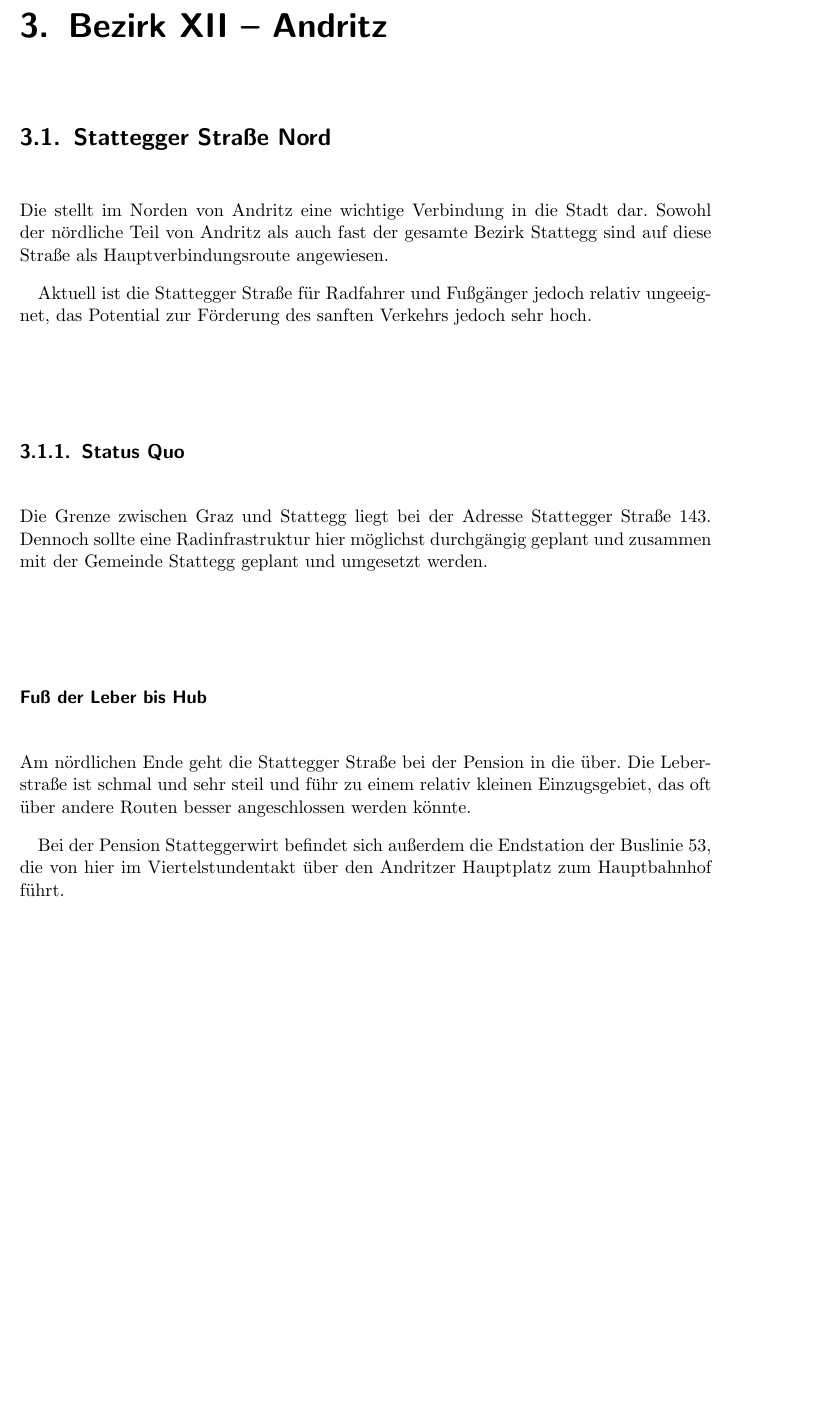
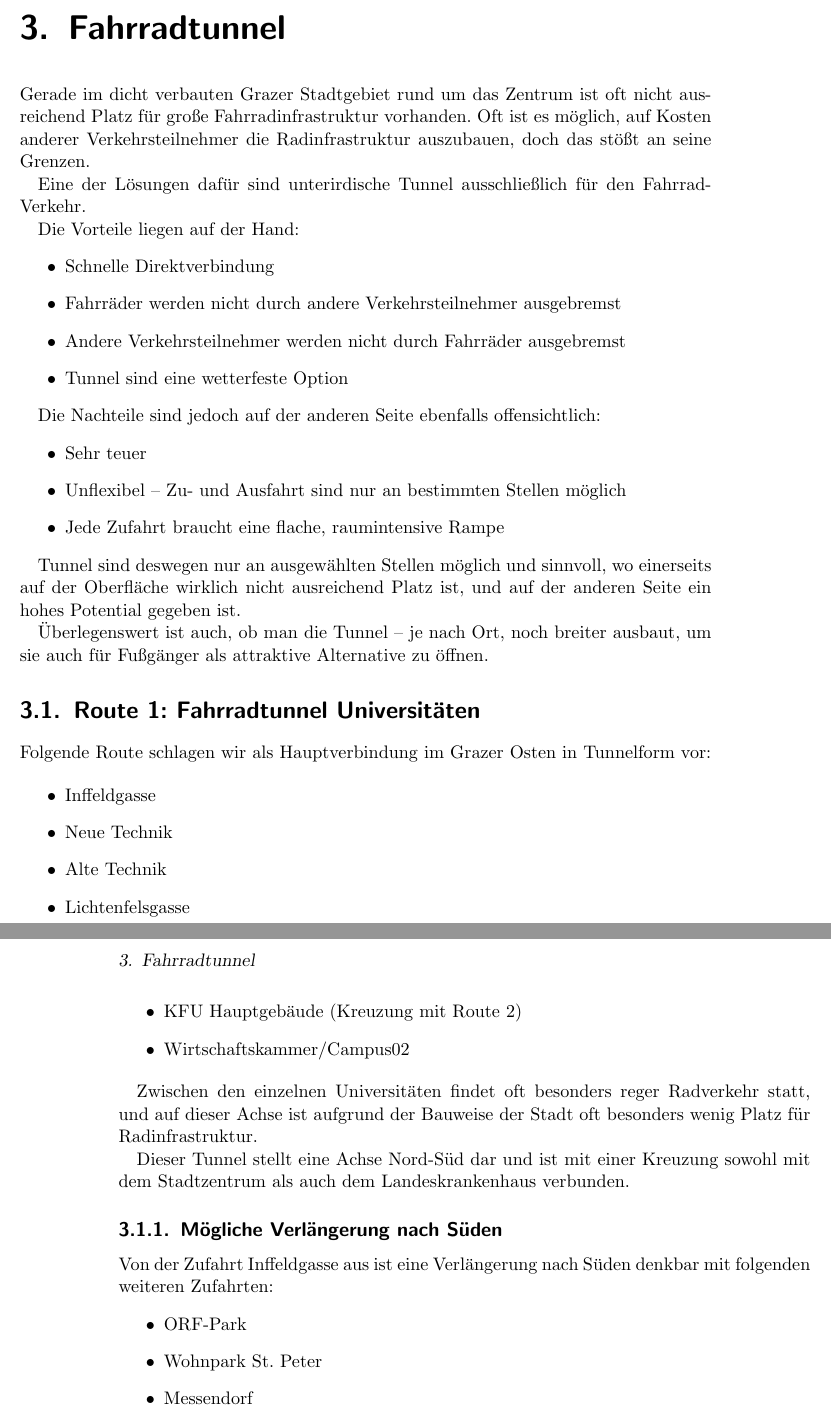
Before and after one commit to Thomas-Gruber-90/lebenswertes-graz, a LaTeX book (src/Lebenswertes Graz.tex, which reads src/main/bike/andritz/andritz.tex, src/main/bike/andritz/stattegger_straße_nord/stattegger_straße_nord.tex, src/main/bike/tunnel/tunnel.tex): part of page 15 of 17 before the commit and two parts of pages 15 and 16 of 17 after it, the two joined at a grey line, cut at the place of the change, the shorter picture padded with empty space. Compiled offline with pdfLaTeX.

Commit message:
Fahrradtunnel ergänzt

```diff
--- a/src/main/bike/andritz/andritz.tex
+++ /dev/null
@@ -1,2 +0,0 @@
-\chapter[XII Andritz]{Bezirk XII -- Andritz}
-\input{main/bike/andritz/stattegger_straße_nord/stattegger_straße_nord}
--- a/src/main/bike/andritz/stattegger_straße_nord/stattegger_straße_nord.tex
+++ /dev/null
@@ -1,12 +0,0 @@
-\section{Stattegger Straße Nord}
-Die \index{Stattegger Straße} stellt im Norden von Andritz eine wichtige Verbindung in die Stadt dar. Sowohl der nördliche Teil von Andritz als auch fast der gesamte Bezirk Stattegg sind auf diese Straße als Hauptverbindungsroute angewiesen.
-
-Aktuell ist die Stattegger Straße für Radfahrer und Fußgänger jedoch relativ ungeeignet, das Potential zur Förderung des sanften Verkehrs jedoch sehr hoch.
-
-\subsection{Status Quo}
-% TODO: Beschreibung des Verlaufs der Stattegger Straße mit Fotos
-
-Die Grenze zwischen Graz und Stattegg liegt bei der Adresse Stattegger Straße 143. Dennoch sollte eine Radinfrastruktur hier möglichst durchgängig geplant und zusammen mit der Gemeinde Stattegg geplant und umgesetzt werden.
-
-\subsubsection{Fuß der Leber bis Hub}
-Am nördlichen Ende geht die Stattegger Straße bei der Pension \index{Statteggerwirt} in die \index{Leberstraße} über. Die Leberstraße ist schmal und sehr steil und führ zu einem relativ kleinen Einzugsgebiet, das oft über andere Routen besser angeschlossen werden könnte.
@@ -18,5 +0,0 @@ Am nördlichen Ende geht die Stattegger Straße bei der Pension \index{Stattegge
-\end{wrapfigure}
-
-Bei der Pension Statteggerwirt befindet sich außerdem die Endstation der \index{Buslinie!53}Buslinie 53, die von hier im Viertelstundentakt über den Andritzer Hauptplatz zum Hauptbahnhof führt.
-
-\subsection{Vision}
--- /dev/null
+++ b/src/main/bike/tunnel/tunnel.tex
@@ -0,0 +1,26 @@
+\chapter{Fahrradtunnel}
+Gerade im dicht verbauten Grazer Stadtgebiet rund um das Zentrum ist oft nicht ausreichend Platz für große Fahrradinfrastruktur vorhanden. Oft ist es möglich, auf Kosten anderer Verkehrsteilnehmer die Radinfrastruktur auszubauen, doch das stößt an seine Grenzen.
+
+Eine der Lösungen dafür sind unterirdische Tunnel ausschließlich für den Fahrrad-Verkehr.
+
+Die Vorteile liegen auf der Hand:
+\begin{itemize}
+    \item Schnelle Direktverbindung
+    \item Fahrräder werden nicht durch andere Verkehrsteilnehmer ausgebremst
+    \item Andere Verkehrsteilnehmer werden nicht durch Fahrräder ausgebremst
+    \item Tunnel sind eine wetterfeste Option
+\end{itemize}
+
+Die Nachteile sind jedoch auf der anderen Seite ebenfalls offensichtlich:
+\begin{itemize}
+    \item Sehr teuer
+    \item Unflexibel -- Zu- und Ausfahrt sind nur an bestimmten Stellen möglich
+    \item Jede Zufahrt braucht eine flache, raumintensive Rampe
+\end{itemize}
+
+Tunnel sind deswegen nur an ausgewählten Stellen möglich und sinnvoll, wo einerseits auf der Oberfläche wirklich nicht ausreichend Platz ist, und auf der anderen Seite ein hohes Potential gegeben ist.
+
+Überlegenswert ist auch, ob man die Tunnel -- je nach Ort, noch breiter ausbaut, um sie auch für Fußgänger als attraktive Alternative zu öffnen.
+
+\input{main/bike/tunnel/uni/uni}
+\input{main/bike/tunnel/lkh/lkh}
--- /dev/null
+++ b/src/main/bike/tunnel/uni/uni.tex
@@ -0,0 +1,23 @@
+\section{Route 1: Fahrradtunnel Universitäten}
+Folgende Route schlagen wir als Hauptverbindung im Grazer Osten in Tunnelform vor:
+
+\begin{itemize}
+    \item Inffeldgasse
+    \item Neue Technik
+    \item Alte Technik
+    \item Lichtenfelsgasse
+    \item KFU Hauptgebäude (Kreuzung mit Route 2)
+    \item Wirtschaftskammer/Campus02
+\end{itemize}
+
+Zwischen den einzelnen Universitäten findet oft besonders reger Radverkehr statt, und auf dieser Achse ist aufgrund der Bauweise der Stadt oft besonders wenig Platz für Radinfrastruktur.
+
+Dieser Tunnel stellt eine Achse Nord-Süd dar und ist mit einer Kreuzung sowohl mit dem Stadtzentrum als auch dem Landeskrankenhaus verbunden.
+
+\subsection{Mögliche Verlängerung nach Süden}
+Von der Zufahrt Inffeldgasse aus ist eine Verlängerung nach Süden denkbar mit folgenden weiteren Zufahrten:
+\begin{itemize}
+    \item ORF-Park
+    \item Wohnpark St. Peter
+    \item Messendorf
+    \item Raaba
```
Also changed, not shown: src/main/bike/bike.tex (+1 -1 lines), src/main/bike/tunnel/lkh/lkh.tex (added, +9 -0 lines), src/Lebenswertes Graz.pdf, src/main/bike/andritz/stattegger_straße_nord/statteggerwirt.jpg (deleted), src/main/bike/andritz/stattegger_straße_nord/stattegger_straße_nord.tex (5 more changed lines), src/main/bike/tunnel/uni/uni.tex (9 more changed lines).
